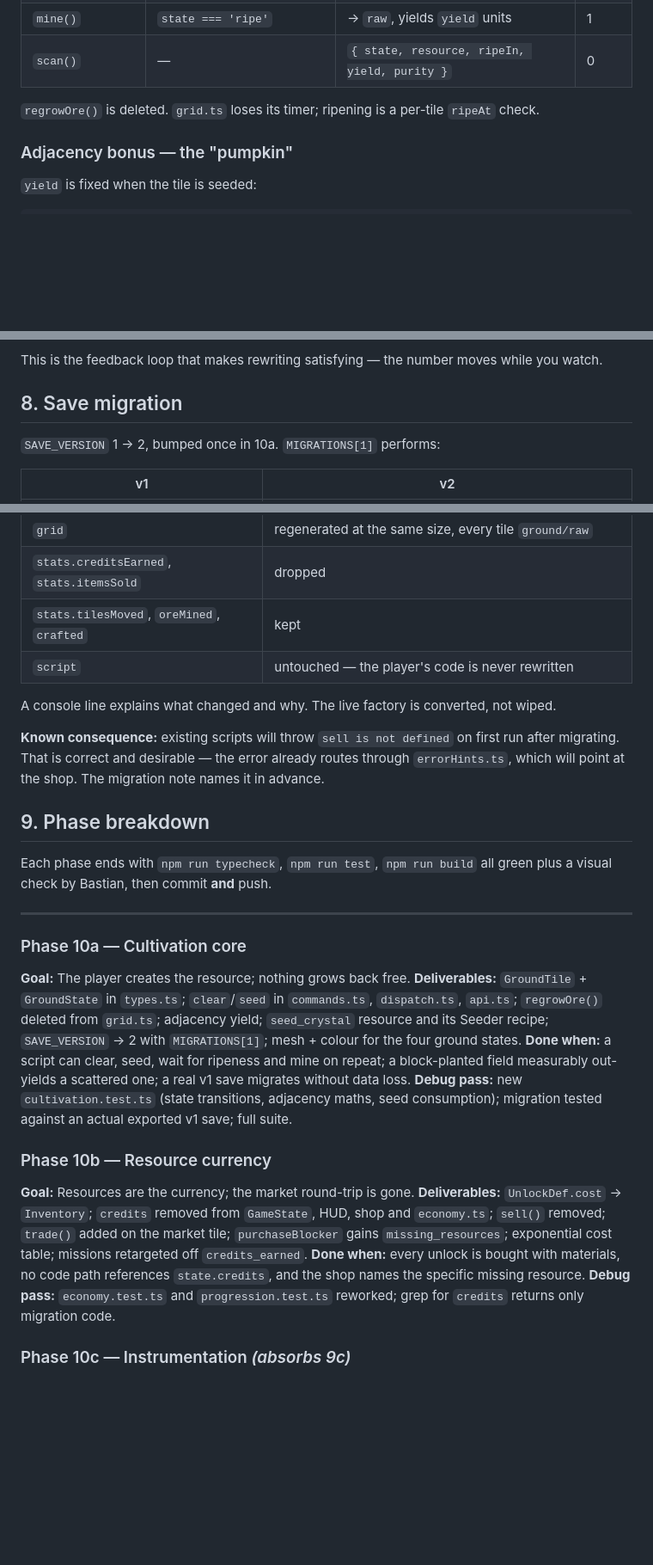
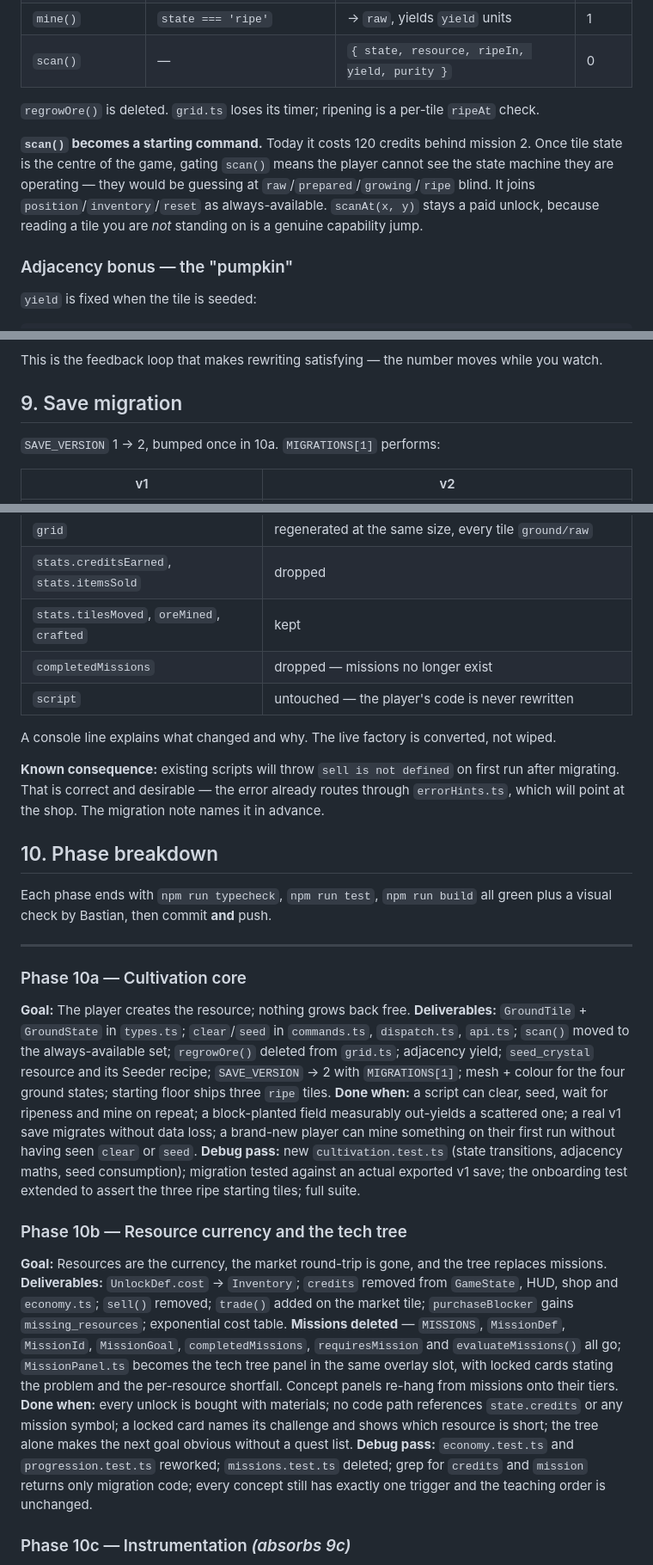
Before and after one commit to BastianBinus/Factory-OS, a Markdown page: docs/specs/2026-08-11-gameplay-loop-redesign.md, 3 parts joined by grey strips. Shown at 86% size. Rendered like a GitHub page; blank space fills up the shorter version.

```diff
--- a/docs/specs/2026-08-11-gameplay-loop-redesign.md
+++ b/docs/specs/2026-08-11-gameplay-loop-redesign.md
@@ -90,6 +90,12 @@ export interface GroundTile {
 
 `regrowOre()` is deleted. `grid.ts` loses its timer; ripening is a per-tile `ripeAt` check.
 
+**`scan()` becomes a starting command.** Today it costs 120 credits behind mission 2. Once tile
+state is the centre of the game, gating `scan()` means the player cannot see the state machine they
+are operating — they would be guessing at `raw`/`prepared`/`growing`/`ripe` blind. It joins
+`position`/`inventory`/`reset` as always-available. `scanAt(x, y)` stays a paid unlock, because
+reading a tile you are *not* standing on is a genuine capability jump.
+
 ### Adjacency bonus — the "pumpkin"
 
 `yield` is fixed when the tile is seeded:
@@ -168,7 +234,7 @@ export interface RateSample {
 
 This is the feedback loop that makes rewriting satisfying — the number moves while you watch.
 
-## 8. Save migration
+## 9. Save migration
 
 `SAVE_VERSION` 1 → 2, bumped once in 10a. `MIGRATIONS[1]` performs:
 
@@ -179,6 +245,7 @@ This is the feedback loop that makes rewriting satisfying — the number moves w
 | `grid` | regenerated at the same size, every tile `ground/raw` |
 | `stats.creditsEarned`, `stats.itemsSold` | dropped |
 | `stats.tilesMoved`, `oreMined`, `crafted` | kept |
+| `completedMissions` | dropped — missions no longer exist |
 | `script` | untouched — the player's code is never rewritten |
 
 A console line explains what changed and why. The live factory is converted, not wiped.
@@ -187,7 +254,7 @@ A console line explains what changed and why. The live factory is converted, not
 migrating. That is correct and desirable — the error already routes through `errorHints.ts`, which
 will point at the shop. The migration note names it in advance.
 
-## 9. Phase breakdown
+## 10. Phase breakdown
 
 Each phase ends with `npm run typecheck`, `npm run test`, `npm run build` all green plus a visual
 check by Bastian, then commit **and** push.
@@ -197,23 +264,30 @@ check by Bastian, then commit **and** push.
 ### Phase 10a — Cultivation core
 **Goal:** The player creates the resource; nothing grows back free.
 **Deliverables:** `GroundTile` + `GroundState` in `types.ts`; `clear`/`seed` in `commands.ts`,
-`dispatch.ts`, `api.ts`; `regrowOre()` deleted from `grid.ts`; adjacency yield; `seed_crystal`
-resource and its Seeder recipe; `SAVE_VERSION` → 2 with `MIGRATIONS[1]`; mesh + colour for the four
-ground states.
+`dispatch.ts`, `api.ts`; `scan()` moved to the always-available set; `regrowOre()` deleted from
+`grid.ts`; adjacency yield; `seed_crystal` resource and its Seeder recipe; `SAVE_VERSION` → 2 with
+`MIGRATIONS[1]`; mesh + colour for the four ground states; starting floor ships three `ripe` tiles.
 **Done when:** a script can clear, seed, wait for ripeness and mine on repeat; a block-planted field
-measurably out-yields a scattered one; a real v1 save migrates without data loss.
+measurably out-yields a scattered one; a real v1 save migrates without data loss; a brand-new player
+can mine something on their first run without having seen `clear` or `seed`.
 **Debug pass:** new `cultivation.test.ts` (state transitions, adjacency maths, seed consumption);
-migration tested against an actual exported v1 save; full suite.
+migration tested against an actual exported v1 save; the onboarding test extended to assert the
+three ripe starting tiles; full suite.
 
-### Phase 10b — Resource currency
-**Goal:** Resources are the currency; the market round-trip is gone.
+### Phase 10b — Resource currency and the tech tree
+**Goal:** Resources are the currency, the market round-trip is gone, and the tree replaces missions.
 **Deliverables:** `UnlockDef.cost` → `Inventory`; `credits` removed from `GameState`, HUD, shop and
 `economy.ts`; `sell()` removed; `trade()` added on the market tile; `purchaseBlocker` gains
-`missing_resources`; exponential cost table; missions retargeted off `credits_earned`.
-**Done when:** every unlock is bought with materials, no code path references `state.credits`, and
-the shop names the specific missing resource.
-**Debug pass:** `economy.test.ts` and `progression.test.ts` reworked; grep for `credits` returns
-only migration code.
+`missing_resources`; exponential cost table. **Missions deleted** — `MISSIONS`, `MissionDef`,
+`MissionId`, `MissionGoal`, `completedMissions`, `requiresMission` and `evaluateMissions()` all go;
+`MissionPanel.ts` becomes the tech tree panel in the same overlay slot, with locked cards stating
+the problem and the per-resource shortfall. Concept panels re-hang from missions onto their tiers.
+**Done when:** every unlock is bought with materials; no code path references `state.credits` or any
+mission symbol; a locked card names its challenge and shows which resource is short; the tree alone
+makes the next goal obvious without a quest list.
+**Debug pass:** `economy.test.ts` and `progression.test.ts` reworked; `missions.test.ts` deleted;
+grep for `credits` and `mission` returns only migration code; every concept still has exactly one
+trigger and the teaching order is unchanged.
 
 ### Phase 10c — Instrumentation *(absorbs 9c)*
 **Goal:** Optimisation becomes visible.
```
Also changed, not shown: other parts of docs/specs/2026-08-11-gameplay-loop-redesign.md (+65 -4 lines), README.md (+1 -1 lines).
